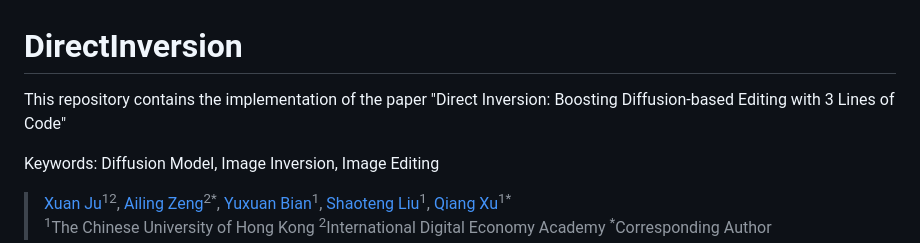
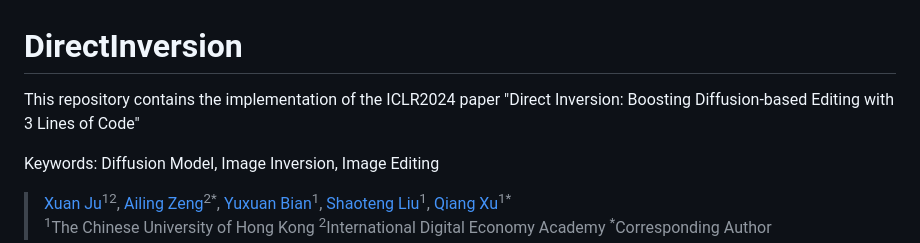
Before and after one commit to cure-lab/PnPInversion, a Markdown page: README.md, the part around the change. Rendered like a GitHub page.

```diff
--- a/README.md
+++ b/README.md
@@ -1,7 +1,7 @@
 # DirectInversion
 
 
-This repository contains the implementation of the paper "Direct Inversion: Boosting Diffusion-based Editing with 3 Lines of Code"
+This repository contains the implementation of the ICLR2024 paper "Direct Inversion: Boosting Diffusion-based Editing with 3 Lines of Code"
 
 Keywords: Diffusion Model, Image Inversion, Image Editing
 
```
